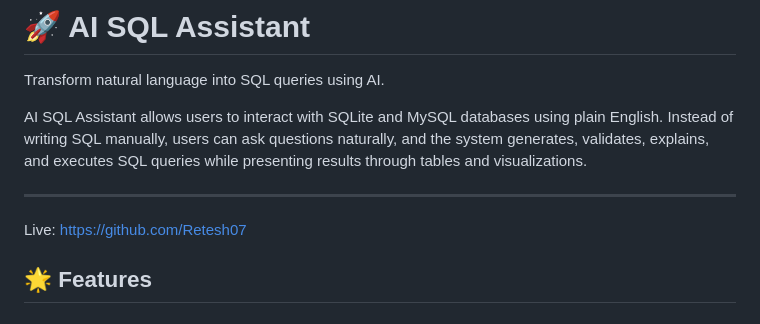
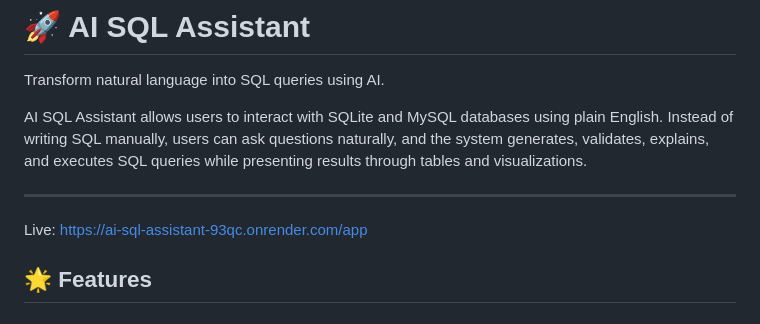
Before and after one commit to Retesh07/AI-SQL-ASSISTANT, a Markdown page: README.md, the part around the change. GitHub-like rendering.

Commit message:
Update live link in README.md

```diff
--- a/README.md
+++ b/README.md
@@ -7,7 +7,7 @@ AI SQL Assistant allows users to interact with SQLite and MySQL databases using
 ---
 
 Live:
-[https://github.com/Retesh07](https://ai-sql-assistant-93qc.onrender.com/app)
+https://ai-sql-assistant-93qc.onrender.com/app
 
 ## 🌟 Features
 
```
